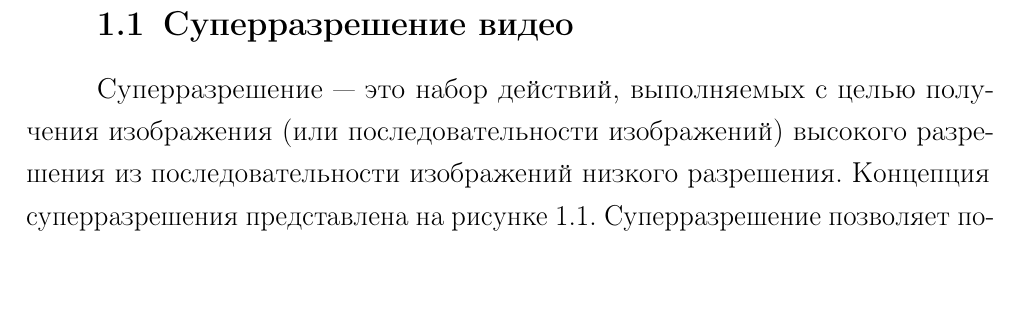
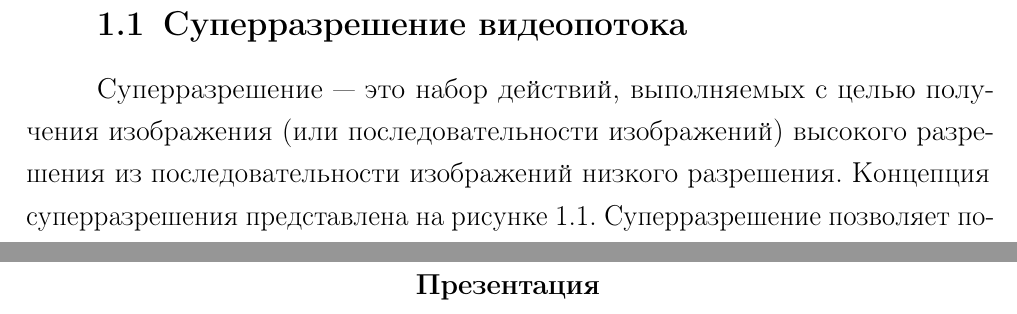
Before and after one commit to marchenko-vs/ics7-rw, a LaTeX document (sem_07/report/report.tex): part of page 7 of 25 before the commit and two parts of pages 7 and 25 of 25 after it, the two joined at a grey line, cut so that both start at the same text, the shorter picture padded with empty space. Compiled offline with pdfLaTeX.

Commit message:
Report is printed

```diff
--- a/sem_07/report/report.tex
+++ b/sem_07/report/report.tex
@@ -104,7 +104,7 @@ PSNR & Пиковое отношение сигнала к шуму (peak signal
 
 \chapter{Анализ предметной области}
 
-\section{Суперразрешение видео}
+\section{Суперразрешение видеопотока}
 
 Суперразрешение --- это набор действий, выполняемых с целью получения изображения (или последовательности изображений) высокого разрешения из последовательности изображений низкого разрешения.
 Концепция суперразрешения представлена на рисунке~\ref{img:sr-concept}.
@@ -505,5 +505,6 @@ SSIM(X,~\hat{X}) = \frac{(2 \mu_x \mu_{\hat{x}} + C_1)(2 \sigma_{x \hat{x}} + C_
 
 {\centering \chapter*{ПРИЛОЖЕНИЕ А}}
 \addcontentsline{toc}{chapter}{ПРИЛОЖЕНИЕ А Презентация}
+\center{\textbf{Презентация}}
 
 \end{document}
```
Also changed, not shown: sem_07/report/report.pdf.
